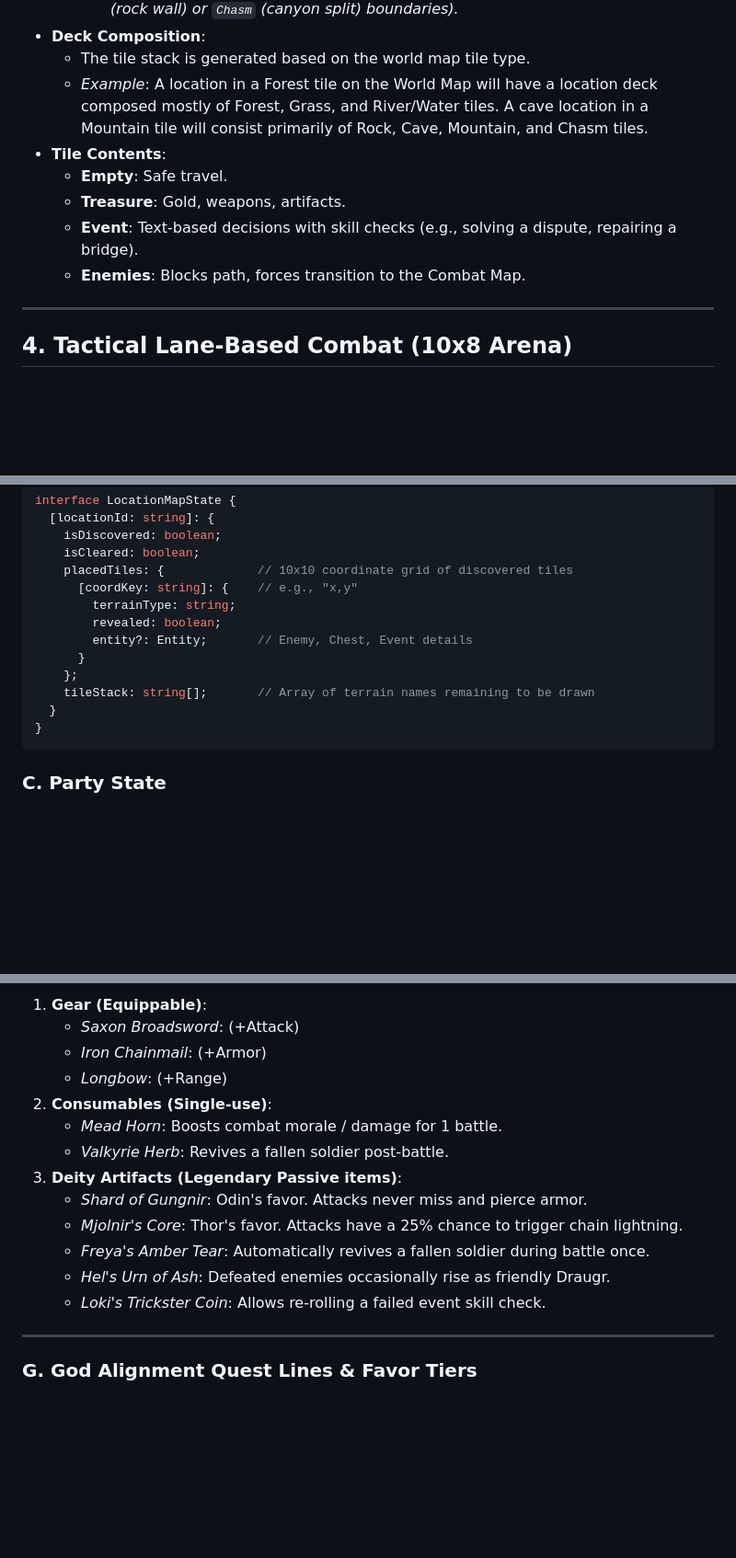
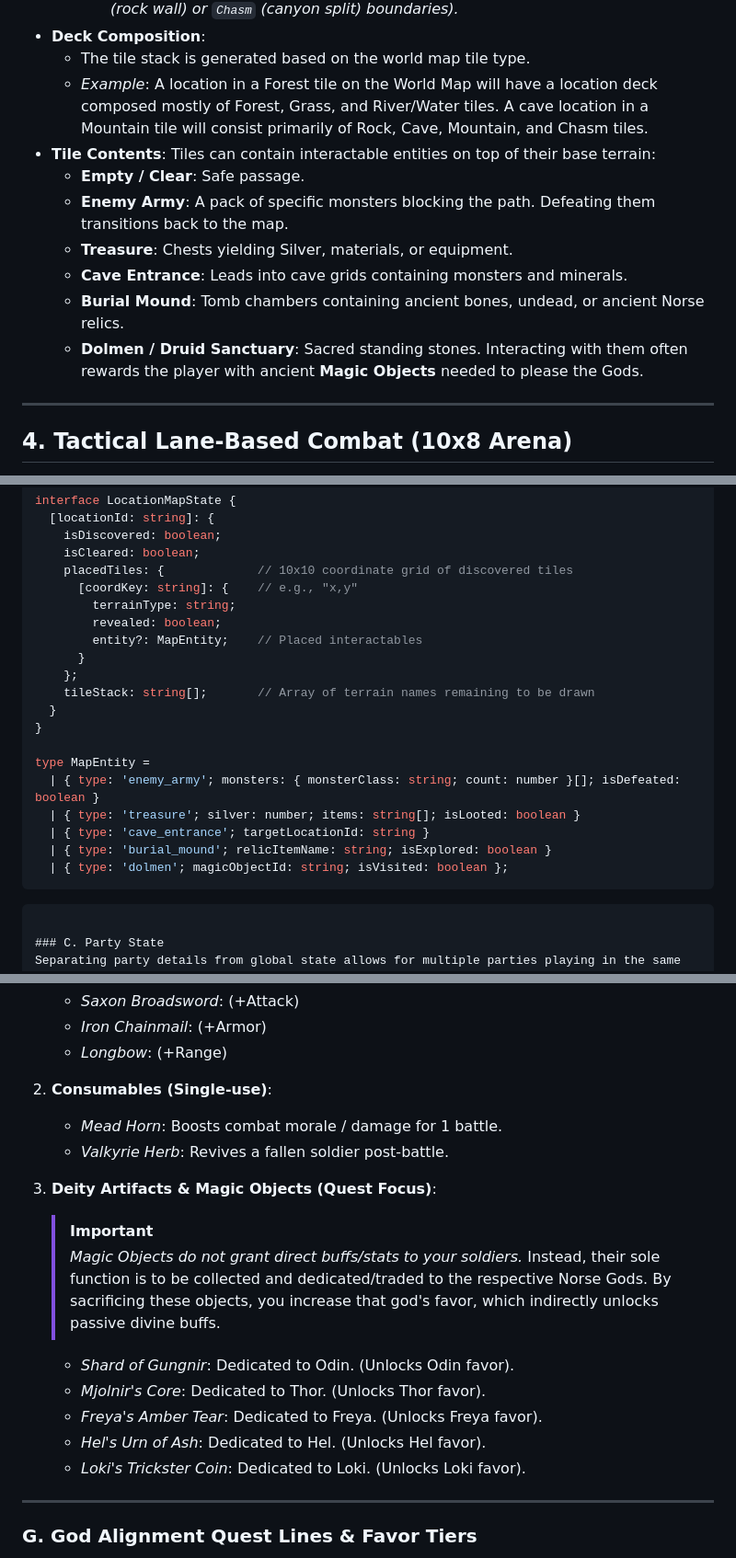
Before and after one commit to imanoliri/sons-of-the-fjords, a Markdown page: game_design_brainstorm.md, 3 parts joined by grey strips. Shown at 92% size. GitHub-like rendering; blank space fills up the shorter version.

Commit message:
docs: define map entities and indirect magic object favor buffs

````diff
--- a/game_design_brainstorm.md
+++ b/game_design_brainstorm.md
@@ -53,10 +53,13 @@ When entering a location, you zoom in from the World Map to a 10x10 sub-grid.
     *   The tile stack is generated based on the world map tile type.
     *   *Example*: A location in a Forest tile on the World Map will have a location deck composed mostly of Forest, Grass, and River/Water tiles. A cave location in a Mountain tile will consist primarily of Rock, Cave, Mountain, and Chasm tiles.
 *   **Tile Contents**:
-    *   **Empty**: Safe travel.
-    *   **Treasure**: Gold, weapons, artifacts.
-    *   **Event**: Text-based decisions with skill checks (e.g., solving a dispute, repairing a bridge).
-    *   **Enemies**: Blocks path, forces transition to the Combat Map.
+    Tiles can contain interactable entities on top of their base terrain:
+    *   **Empty / Clear**: Safe passage.
+    *   **Enemy Army**: A pack of specific monsters blocking the path. Defeating them transitions back to the map.
+    *   **Treasure**: Chests yielding Silver, materials, or equipment.
+    *   **Cave Entrance**: Leads into cave grids containing monsters and minerals.
+    *   **Burial Mound**: Tomb chambers containing ancient bones, undead, or ancient Norse relics.
+    *   **Dolmen / Druid Sanctuary**: Sacred standing stones. Interacting with them often rewards the player with ancient **Magic Objects** needed to please the Gods.
 
 ---
 
@@ -166,12 +169,20 @@ interface LocationMapState {
       [coordKey: string]: {    // e.g., "x,y"
         terrainType: string;
         revealed: boolean;
-        entity?: Entity;       // Enemy, Chest, Event details
+        entity?: MapEntity;    // Placed interactables
       }
     };
     tileStack: string[];       // Array of terrain names remaining to be drawn
   }
 }
+
+type MapEntity =
+  | { type: 'enemy_army'; monsters: { monsterClass: string; count: number }[]; isDefeated: boolean }
+  | { type: 'treasure'; silver: number; items: string[]; isLooted: boolean }
+  | { type: 'cave_entrance'; targetLocationId: string }
+  | { type: 'burial_mound'; relicItemName: string; isExplored: boolean }
+  | { type: 'dolmen'; magicObjectId: string; isVisited: boolean };
+```
 ```
 
 ### C. Party State
@@ -309,12 +320,15 @@ Items fit into three distinct sub-types:
 2. **Consumables (Single-use)**:
    - *Mead Horn*: Boosts combat morale / damage for 1 battle.
    - *Valkyrie Herb*: Revives a fallen soldier post-battle.
-3. **Deity Artifacts (Legendary Passive items)**:
-   - *Shard of Gungnir*: Odin's favor. Attacks never miss and pierce armor.
-   - *Mjolnir's Core*: Thor's favor. Attacks have a 25% chance to trigger chain lightning.
-   - *Freya's Amber Tear*: Automatically revives a fallen soldier during battle once.
-   - *Hel's Urn of Ash*: Defeated enemies occasionally rise as friendly Draugr.
-   - *Loki's Trickster Coin*: Allows re-rolling a failed event skill check.
+3. **Deity Artifacts & Magic Objects (Quest Focus)**:
+   > [!IMPORTANT]
+   > *Magic Objects do not grant direct buffs/stats to your soldiers.* Instead, their sole function is to be collected and dedicated/traded to the respective Norse Gods. By sacrificing these objects, you increase that god's favor, which indirectly unlocks passive divine buffs.
+
+   - *Shard of Gungnir*: Dedicated to Odin. (Unlocks Odin favor).
+   - *Mjolnir's Core*: Dedicated to Thor. (Unlocks Thor favor).
+   - *Freya's Amber Tear*: Dedicated to Freya. (Unlocks Freya favor).
+   - *Hel's Urn of Ash*: Dedicated to Hel. (Unlocks Hel favor).
+   - *Loki's Trickster Coin*: Dedicated to Loki. (Unlocks Loki favor).
 
 ---
 
````
